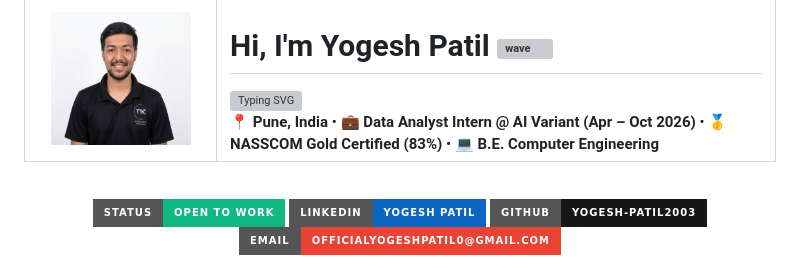
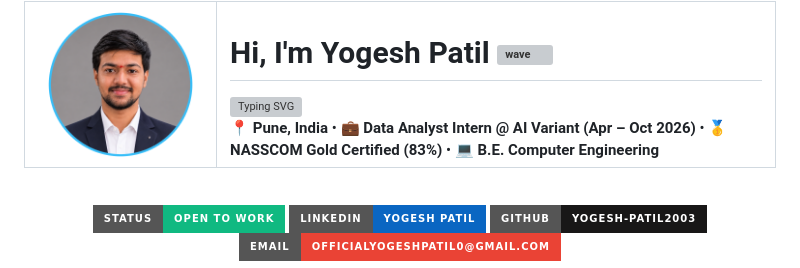
Before and after one commit to yogesh-patil2003/yogesh-patil2003, a Markdown page: README.md, the part around the change. Rendered like a GitHub page; pictures changed too: assets/yogesh-profile.jpg (deleted), assets/yogesh-profile.png (added); badges without logos; grey boxes are pictures that could not be loaded.

Commit message:
chore: update profile README portrait with crisp blazer headshot

```diff
--- a/README.md
+++ b/README.md
@@ -3,7 +3,7 @@
     <tr>
       <td align="center" valign="middle" width="165">
         <a href="https://www.linkedin.com/in/yogeshpatil2003/">
-          <img src="assets/yogesh-profile.jpg" width="140" height="140" style="border-radius: 50%; border: 3px solid #38BDF8; box-shadow: 0 4px 20px rgba(56, 189, 248, 0.35); object-fit: cover;" alt="Yogesh Anil Patil" />
+          <img src="assets/yogesh-profile.png" width="145" height="145" alt="Yogesh Anil Patil" />
         </a>
       </td>
       <td valign="middle" align="left" style="padding-left: 20px;">
```
